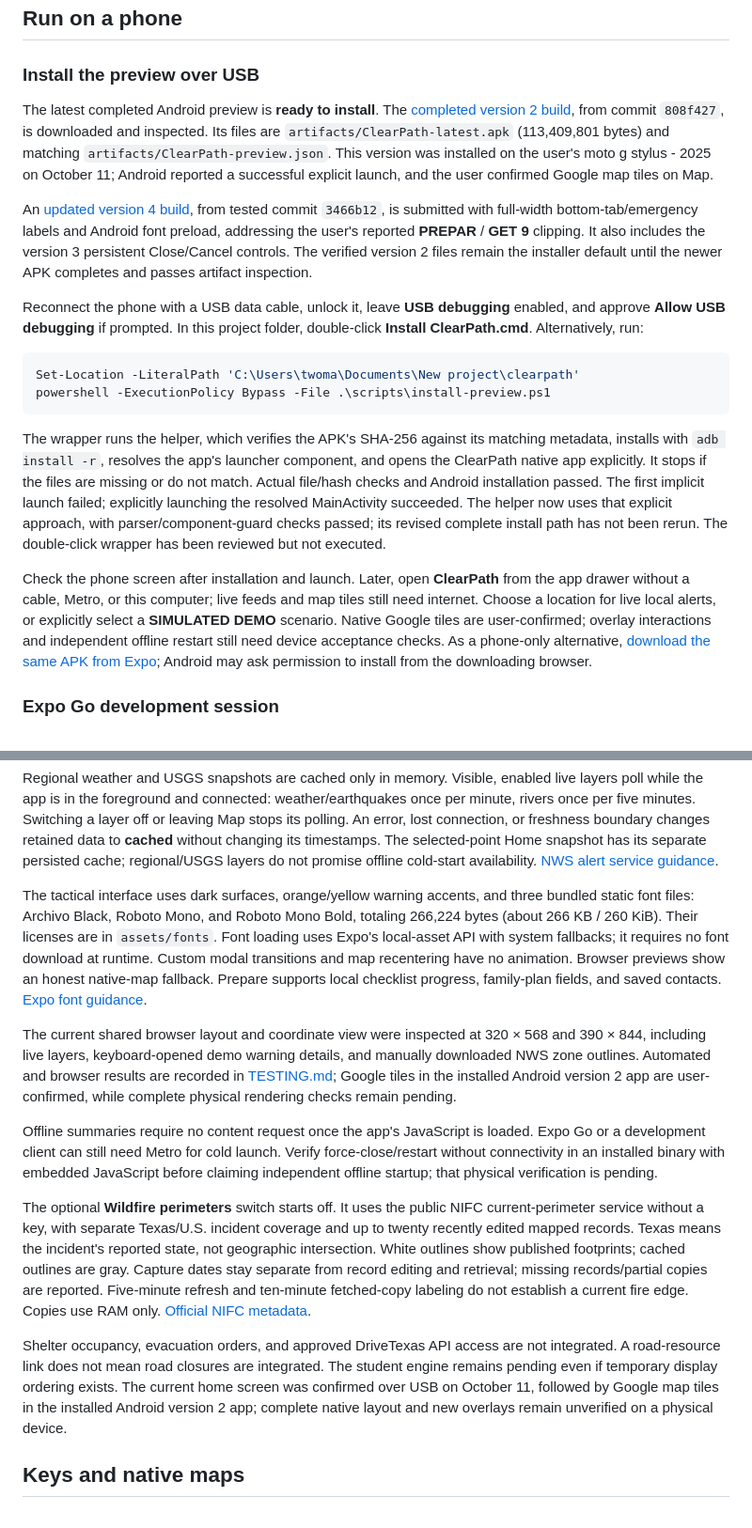
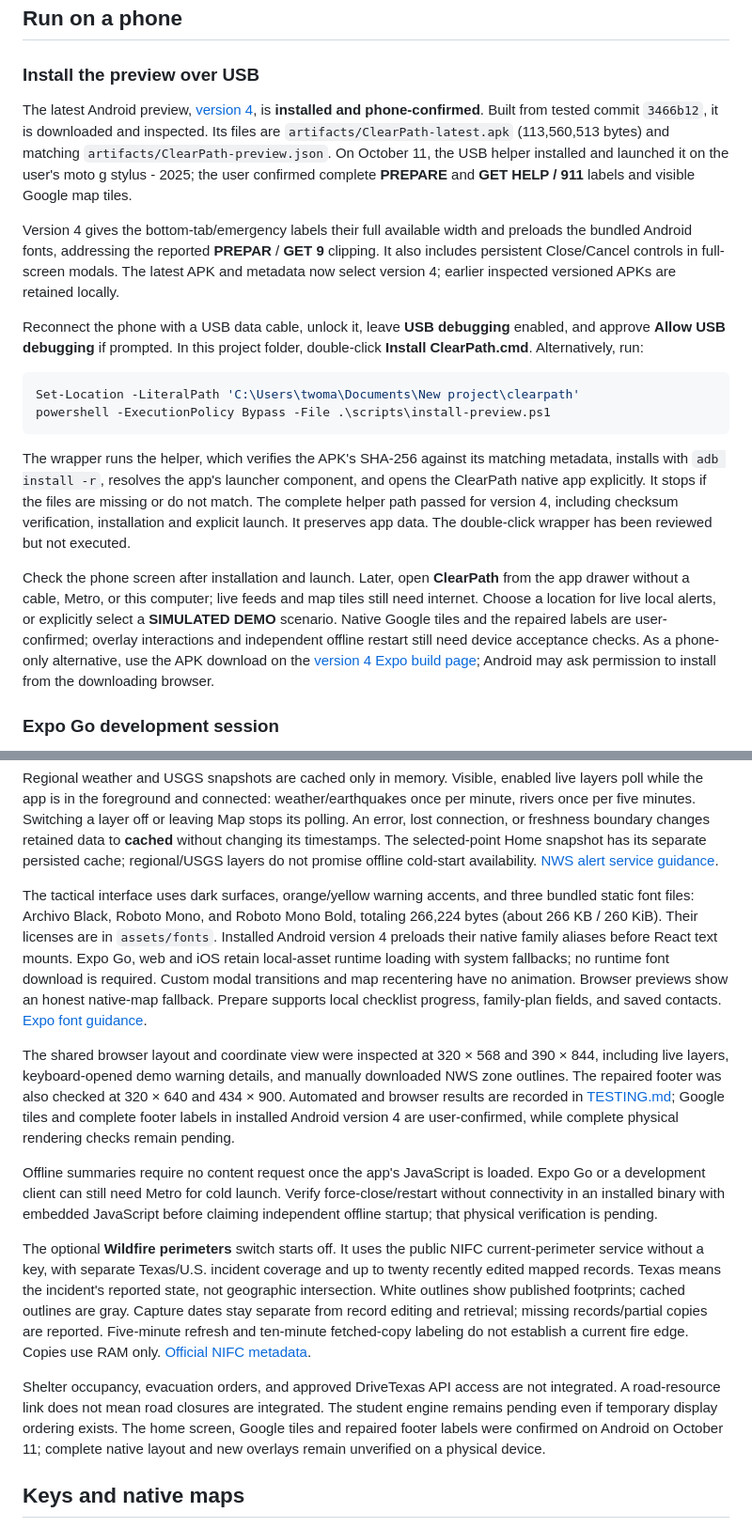
Before and after one commit to lostden/clearpath, a Markdown page: README.md, 2 parts joined by grey strips. Shown at 94% size. Drawn GitHub-style.

Commit message:
Record verified version 4 phone labels and Maps

````diff
--- a/README.md
+++ b/README.md
@@ -8,9 +8,9 @@ The original relevance and prioritization engine remains deliberately unimplemen
 
 ### Install the preview over USB
 
-The latest completed Android preview is **ready to install**. The [completed version 2 build](https://expo.dev/accounts/lostdens-team/projects/clearpath/builds/2718ca97-bf7e-421f-82e4-7f9ab31cb4af), from commit `808f427`, is downloaded and inspected. Its files are `artifacts/ClearPath-latest.apk` (113,409,801 bytes) and matching `artifacts/ClearPath-preview.json`. This version was installed on the user's moto g stylus - 2025 on October 11; Android reported a successful explicit launch, and the user confirmed Google map tiles on Map.
+The latest Android preview, [version 4](https://expo.dev/accounts/lostdens-team/projects/clearpath/builds/5173ecb1-6835-4785-9d4f-535531adee81), is **installed and phone-confirmed**. Built from tested commit `3466b12`, it is downloaded and inspected. Its files are `artifacts/ClearPath-latest.apk` (113,560,513 bytes) and matching `artifacts/ClearPath-preview.json`. On October 11, the USB helper installed and launched it on the user's moto g stylus - 2025; the user confirmed complete **PREPARE** and **GET HELP / 911** labels and visible Google map tiles.
 
-An [updated version 4 build](https://expo.dev/accounts/lostdens-team/projects/clearpath/builds/5173ecb1-6835-4785-9d4f-535531adee81), from tested commit `3466b12`, is submitted with full-width bottom-tab/emergency labels and Android font preload, addressing the user's reported **PREPAR** / **GET 9** clipping. It also includes the version 3 persistent Close/Cancel controls. The verified version 2 files remain the installer default until the newer APK completes and passes artifact inspection.
+Version 4 gives the bottom-tab/emergency labels their full available width and preloads the bundled Android fonts, addressing the reported **PREPAR** / **GET 9** clipping. It also includes persistent Close/Cancel controls in full-screen modals. The latest APK and metadata now select version 4; earlier inspected versioned APKs are retained locally.
 
 Reconnect the phone with a USB data cable, unlock it, leave **USB debugging** enabled, and approve **Allow USB debugging** if prompted. In this project folder, double-click **Install ClearPath.cmd**. Alternatively, run:
 
@@ -19,9 +19,9 @@ Set-Location -LiteralPath 'C:\Users\twoma\Documents\New project\clearpath'
 powershell -ExecutionPolicy Bypass -File .\scripts\install-preview.ps1
 ```
 
-The wrapper runs the helper, which verifies the APK's SHA-256 against its matching metadata, installs with `adb install -r`, resolves the app's launcher component, and opens the ClearPath native app explicitly. It stops if the files are missing or do not match. Actual file/hash checks and Android installation passed. The first implicit launch failed; explicitly launching the resolved MainActivity succeeded. The helper now uses that explicit approach, with parser/component-guard checks passed; its revised complete install path has not been rerun. The double-click wrapper has been reviewed but not executed.
+The wrapper runs the helper, which verifies the APK's SHA-256 against its matching metadata, installs with `adb install -r`, resolves the app's launcher component, and opens the ClearPath native app explicitly. It stops if the files are missing or do not match. The complete helper path passed for version 4, including checksum verification, installation and explicit launch. It preserves app data. The double-click wrapper has been reviewed but not executed.
 
-Check the phone screen after installation and launch. Later, open **ClearPath** from the app drawer without a cable, Metro, or this computer; live feeds and map tiles still need internet. Choose a location for live local alerts, or explicitly select a **SIMULATED DEMO** scenario. Native Google tiles are user-confirmed; overlay interactions and independent offline restart still need device acceptance checks. As a phone-only alternative, [download the same APK from Expo](https://expo.dev/artifacts/eas/VU8Z_ghD9ACpKkSeJzmZ9Z6URj1OgtFp9-mDOWslAoQ.apk); Android may ask permission to install from the downloading browser.
+Check the phone screen after installation and launch. Later, open **ClearPath** from the app drawer without a cable, Metro, or this computer; live feeds and map tiles still need internet. Choose a location for live local alerts, or explicitly select a **SIMULATED DEMO** scenario. Native Google tiles and the repaired labels are user-confirmed; overlay interactions and independent offline restart still need device acceptance checks. As a phone-only alternative, use the APK download on the [version 4 Expo build page](https://expo.dev/accounts/lostdens-team/projects/clearpath/builds/5173ecb1-6835-4785-9d4f-535531adee81); Android may ask permission to install from the downloading browser.
 
 ### Expo Go development session
 
@@ -114,15 +114,15 @@ Earthquake event times and feed-generation times remain distinct from app retrie
 
 Regional weather and USGS snapshots are cached only in memory. Visible, enabled live layers poll while the app is in the foreground and connected: weather/earthquakes once per minute, rivers once per five minutes. Switching a layer off or leaving Map stops its polling. An error, lost connection, or freshness boundary changes retained data to **cached** without changing its timestamps. The selected-point Home snapshot has its separate persisted cache; regional/USGS layers do not promise offline cold-start availability. [NWS alert service guidance](https://www.weather.gov/documentation/services-web-alerts).
 
-The tactical interface uses dark surfaces, orange/yellow warning accents, and three bundled static font files: Archivo Black, Roboto Mono, and Roboto Mono Bold, totaling 266,224 bytes (about 266 KB / 260 KiB). Their licenses are in `assets/fonts`. Font loading uses Expo's local-asset API with system fallbacks; it requires no font download at runtime. Custom modal transitions and map recentering have no animation. Browser previews show an honest native-map fallback. Prepare supports local checklist progress, family-plan fields, and saved contacts. [Expo font guidance](https://docs.expo.dev/develop/user-interface/fonts/).
+The tactical interface uses dark surfaces, orange/yellow warning accents, and three bundled static font files: Archivo Black, Roboto Mono, and Roboto Mono Bold, totaling 266,224 bytes (about 266 KB / 260 KiB). Their licenses are in `assets/fonts`. Installed Android version 4 preloads their native family aliases before React text mounts. Expo Go, web and iOS retain local-asset runtime loading with system fallbacks; no runtime font download is required. Custom modal transitions and map recentering have no animation. Browser previews show an honest native-map fallback. Prepare supports local checklist progress, family-plan fields, and saved contacts. [Expo font guidance](https://docs.expo.dev/develop/user-interface/fonts/).
 
-The current shared browser layout and coordinate view were inspected at 320 × 568 and 390 × 844, including live layers, keyboard-opened demo warning details, and manually downloaded NWS zone outlines. Automated and browser results are recorded in [TESTING.md](TESTING.md); Google tiles in the installed Android version 2 app are user-confirmed, while complete physical rendering checks remain pending.
+The shared browser layout and coordinate view were inspected at 320 × 568 and 390 × 844, including live layers, keyboard-opened demo warning details, and manually downloaded NWS zone outlines. The repaired footer was also checked at 320 × 640 and 434 × 900. Automated and browser results are recorded in [TESTING.md](TESTING.md); Google tiles and complete footer labels in installed Android version 4 are user-confirmed, while complete physical rendering checks remain pending.
 
 Offline summaries require no content request once the app's JavaScript is loaded. Expo Go or a development client can still need Metro for cold launch. Verify force-close/restart without connectivity in an installed binary with embedded JavaScript before claiming independent offline startup; that physical verification is pending.
 
 The optional **Wildfire perimeters** switch starts off. It uses the public NIFC current-perimeter service without a key, with separate Texas/U.S. incident coverage and up to twenty recently edited mapped records. Texas means the incident's reported state, not geographic intersection. White outlines show published footprints; cached outlines are gray. Capture dates stay separate from record editing and retrieval; missing records/partial copies are reported. Five-minute refresh and ten-minute fetched-copy labeling do not establish a current fire edge. Copies use RAM only. [Official NIFC metadata](https://www.arcgis.com/sharing/rest/content/items/d1c32af3212341869b3c810f1a215824?f=json).
 
-Shelter occupancy, evacuation orders, and approved DriveTexas API access are not integrated. A road-resource link does not mean road closures are integrated. The student engine remains pending even if temporary display ordering exists. The current home screen was confirmed over USB on October 11, followed by Google map tiles in the installed Android version 2 app; complete native layout and new overlays remain unverified on a physical device.
+Shelter occupancy, evacuation orders, and approved DriveTexas API access are not integrated. A road-resource link does not mean road closures are integrated. The student engine remains pending even if temporary display ordering exists. The home screen, Google tiles and repaired footer labels were confirmed on Android on October 11; complete native layout and new overlays remain unverified on a physical device.
 
 ## Keys and native maps
 
````
Also changed, not shown: other parts of README.md (+5 -5 lines), AI_USAGE.md (+1 -1 lines), TESTING.md (+16 -10 lines).
